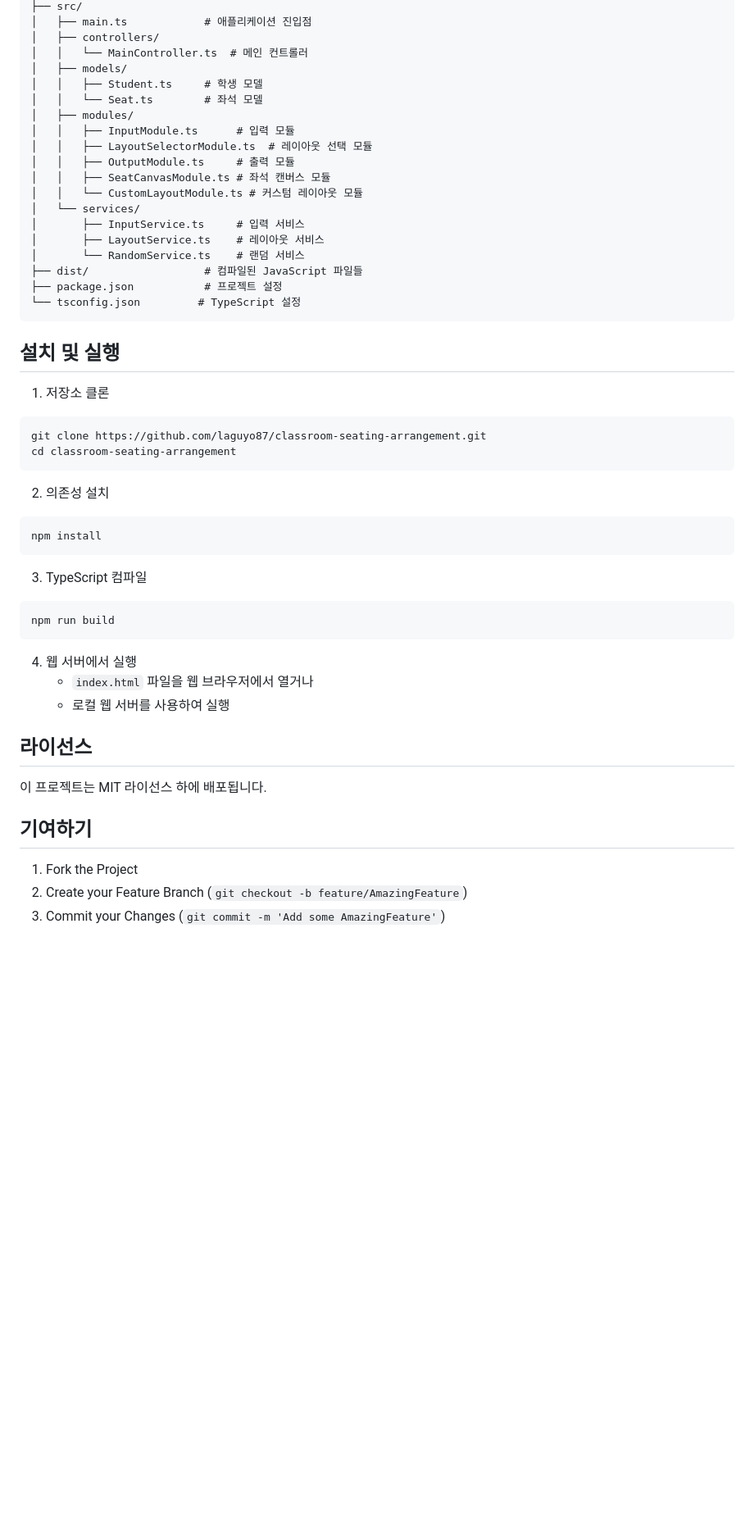
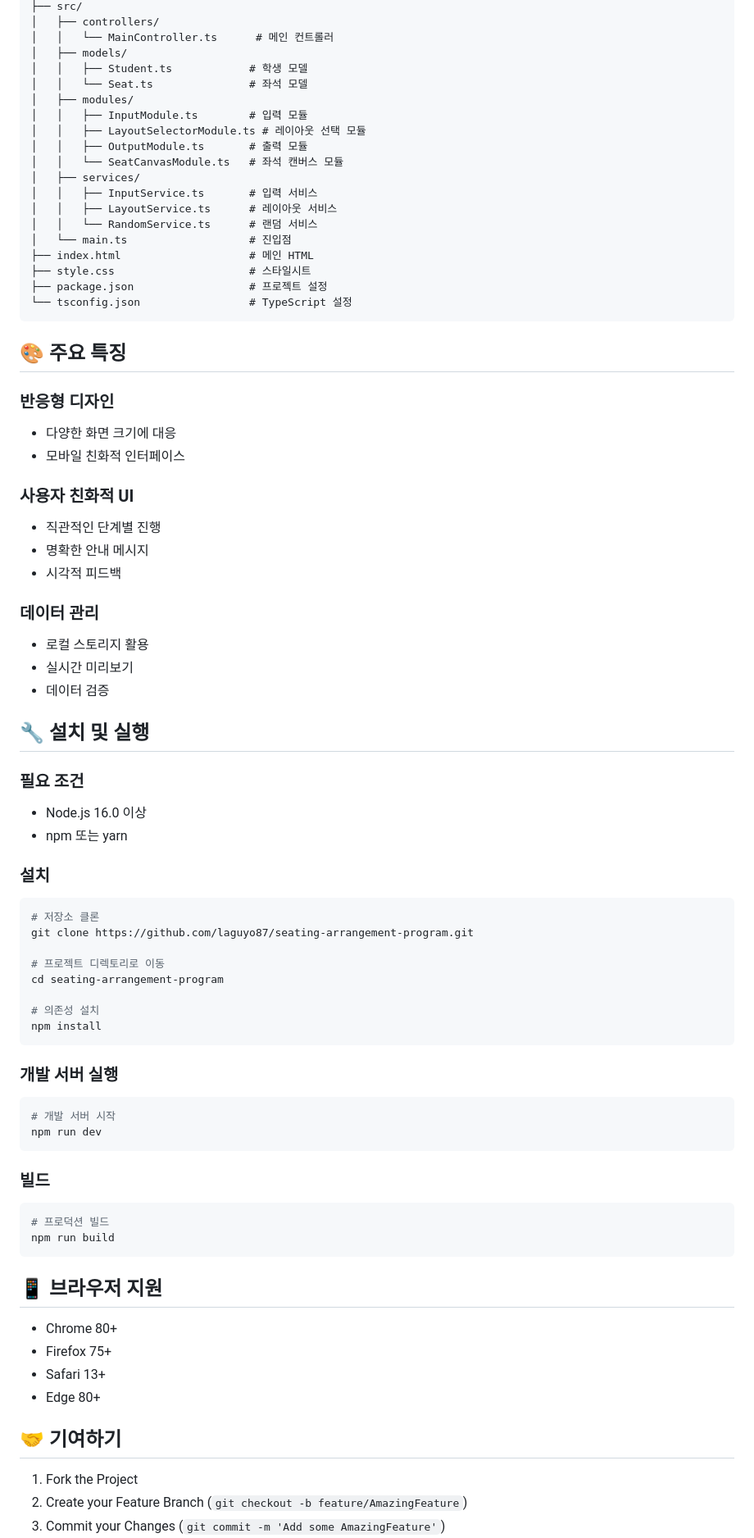
Before and after one commit to laguyo87/seating-arrangement-program, a Markdown page: README.md, the part around the change printed below. Shown: that part at 82% size. Rendered like a GitHub page; blank space fills up the shorter version.

Commit message:
Add comprehensive README.md
- 프로젝트 소개 및 주요 기능 설명
- 상세한 사용 방법 가이드
- 기술 스택 및 프로젝트 구조
- 설치 및 실행 방법
- 브라우저 지원 정보
- 기여 방법 및 라이선스 정보

````diff
--- a/README.md
+++ b/README.md
@@ -63,52 +70,79 @@
 ├── src/
-│   ├── main.ts            # 애플리케이션 진입점
 │   ├── controllers/
-│   │   └── MainController.ts  # 메인 컨트롤러
+│   │   └── MainController.ts      # 메인 컨트롤러
 │   ├── models/
-│   │   ├── Student.ts     # 학생 모델
-│   │   └── Seat.ts        # 좌석 모델
+│   │   ├── Student.ts            # 학생 모델
+│   │   └── Seat.ts               # 좌석 모델
 │   ├── modules/
-│   │   ├── InputModule.ts      # 입력 모듈
-│   │   ├── LayoutSelectorModule.ts  # 레이아웃 선택 모듈
-│   │   ├── OutputModule.ts     # 출력 모듈
-│   │   ├── SeatCanvasModule.ts # 좌석 캔버스 모듈
-│   │   └── CustomLayoutModule.ts # 커스텀 레이아웃 모듈
-│   └── services/
-│       ├── InputService.ts     # 입력 서비스
-│       ├── LayoutService.ts    # 레이아웃 서비스
-│       └── RandomService.ts    # 랜덤 서비스
-├── dist/                  # 컴파일된 JavaScript 파일들
-├── package.json           # 프로젝트 설정
-└── tsconfig.json         # TypeScript 설정
+│   │   ├── InputModule.ts        # 입력 모듈
+│   │   ├── LayoutSelectorModule.ts # 레이아웃 선택 모듈
+│   │   ├── OutputModule.ts       # 출력 모듈
+│   │   └── SeatCanvasModule.ts   # 좌석 캔버스 모듈
+│   ├── services/
+│   │   ├── InputService.ts       # 입력 서비스
+│   │   ├── LayoutService.ts      # 레이아웃 서비스
+│   │   └── RandomService.ts      # 랜덤 서비스
+│   └── main.ts                   # 진입점
+├── index.html                    # 메인 HTML
+├── style.css                     # 스타일시트
+├── package.json                  # 프로젝트 설정
+└── tsconfig.json                 # TypeScript 설정
 ```
 
-## 설치 및 실행
+## 🎨 주요 특징
 
-1. 저장소 클론
+### 반응형 디자인
+- 다양한 화면 크기에 대응
+- 모바일 친화적 인터페이스
+
+### 사용자 친화적 UI
+- 직관적인 단계별 진행
+- 명확한 안내 메시지
+- 시각적 피드백
+
+### 데이터 관리
+- 로컬 스토리지 활용
+- 실시간 미리보기
+- 데이터 검증
+
+## 🔧 설치 및 실행
+
+### 필요 조건
+- Node.js 16.0 이상
+- npm 또는 yarn
+
+### 설치
 ```bash
-git clone https://github.com/laguyo87/classroom-seating-arrangement.git
-cd classroom-seating-arrangement
-```
+# 저장소 클론
+git clone https://github.com/laguyo87/seating-arrangement-program.git
 
-2. 의존성 설치
-```bash
+# 프로젝트 디렉토리로 이동
+cd seating-arrangement-program
+
+# 의존성 설치
 npm install
 ```
 
-3. TypeScript 컴파일
+### 개발 서버 실행
 ```bash
+# 개발 서버 시작
+npm run dev
+```
+
+### 빌드
+```bash
+# 프로덕션 빌드
 npm run build
 ```
 
-4. 웹 서버에서 실행
-   - `index.html` 파일을 웹 브라우저에서 열거나
-   - 로컬 웹 서버를 사용하여 실행
+## 📱 브라우저 지원
 
-## 라이선스
+- Chrome 80+
+- Firefox 75+
+- Safari 13+
+- Edge 80+
 
-이 프로젝트는 MIT 라이선스 하에 배포됩니다.
-
-## 기여하기
+## 🤝 기여하기
 
 1. Fork the Project
 2. Create your Feature Branch (`git checkout -b feature/AmazingFeature`)
````
Also changed, not shown: other parts of README.md (+73 -50 lines).
